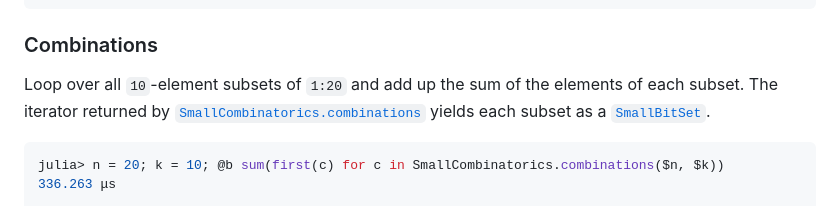
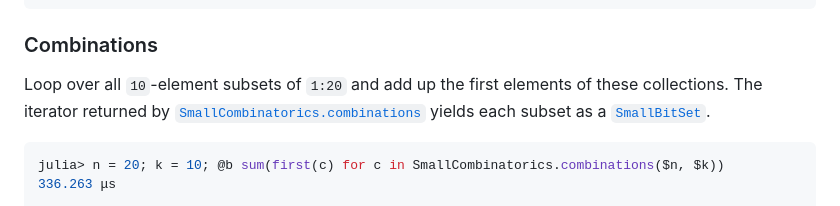
Before and after one commit to matthias314/SmallCombinatorics.jl, a Markdown page: README.md, the part around the change. GitHub-like rendering.

Commit message:
README: corrected benchmark description

```diff
--- a/README.md
+++ b/README.md
@@ -42,7 +42,7 @@ julia> n = 9; @b sum(@inbounds(p[1]) for p in Combinat.Permutations($n))
 
 ### Combinations
 
-Loop over all `10`-element subsets of `1:20` and add up the sum of the elements of each subset.
+Loop over all `10`-element subsets of `1:20` and add up the first elements of these collections.
 The iterator returned by
 [`SmallCombinatorics.combinations`](https://matthias314.github.io/SmallCombinatorics.jl/stable/#SmallCombinatorics.combinations-Tuple{Integer,%20Integer})
 yields each subset as a [`SmallBitSet`](https://matthias314.github.io/SmallCollections.jl/stable/smallbitset/#SmallCollections.SmallBitSet).
```
